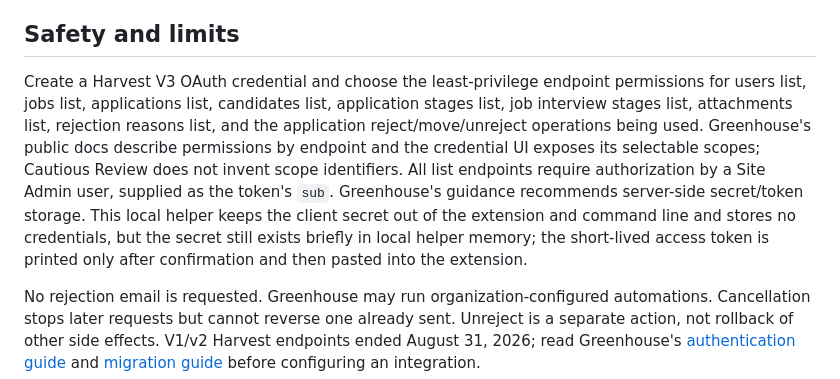
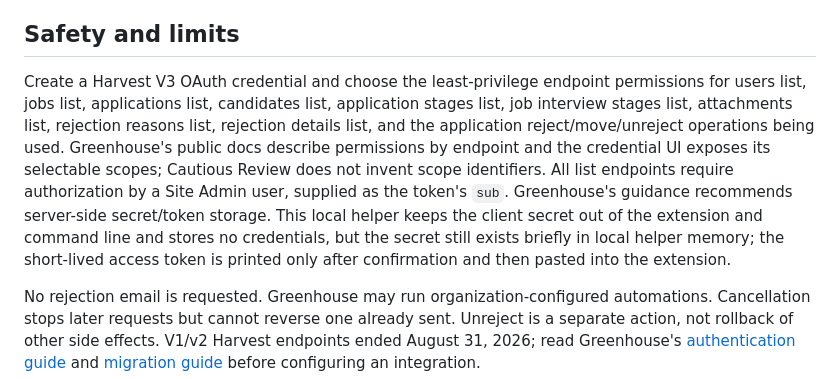
Before and after one commit to pierretokns/cautious-review, a Markdown page: docs/RELEASE-0.3.0.md, the part around the change. Drawn GitHub-style.

```diff
--- a/docs/RELEASE-0.3.0.md
+++ b/docs/RELEASE-0.3.0.md
@@ -11,7 +11,7 @@
 
 ## Safety and limits
 
-Create a Harvest V3 OAuth credential and choose the least-privilege endpoint permissions for users list, jobs list, applications list, candidates list, application stages list, job interview stages list, attachments list, rejection reasons list, and the application reject/move/unreject operations being used. Greenhouse's public docs describe permissions by endpoint and the credential UI exposes its selectable scopes; Cautious Review does not invent scope identifiers. All list endpoints require authorization by a Site Admin user, supplied as the token's `sub`. Greenhouse's guidance recommends server-side secret/token storage. This local helper keeps the client secret out of the extension and command line and stores no credentials, but the secret still exists briefly in local helper memory; the short-lived access token is printed only after confirmation and then pasted into the extension.
+Create a Harvest V3 OAuth credential and choose the least-privilege endpoint permissions for users list, jobs list, applications list, candidates list, application stages list, job interview stages list, attachments list, rejection reasons list, rejection details list, and the application reject/move/unreject operations being used. Greenhouse's public docs describe permissions by endpoint and the credential UI exposes its selectable scopes; Cautious Review does not invent scope identifiers. All list endpoints require authorization by a Site Admin user, supplied as the token's `sub`. Greenhouse's guidance recommends server-side secret/token storage. This local helper keeps the client secret out of the extension and command line and stores no credentials, but the secret still exists briefly in local helper memory; the short-lived access token is printed only after confirmation and then pasted into the extension.
 
 No rejection email is requested. Greenhouse may run organization-configured automations. Cancellation stops later requests but cannot reverse one already sent. Unreject is a separate action, not rollback of other side effects. V1/v2 Harvest endpoints ended August 31, 2026; read Greenhouse's [authentication guide](https://harvestdocs.greenhouse.io/docs/authentication) and [migration guide](https://harvestdocs.greenhouse.io/docs/step-by-step-migration-instructions) before configuring an integration.
 
```
Also changed, not shown: README.md (+1 -1 lines).
